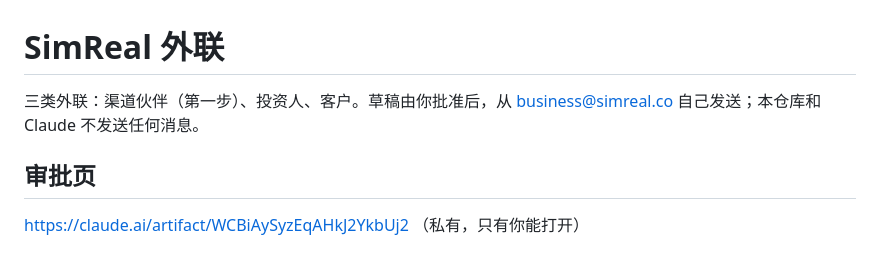
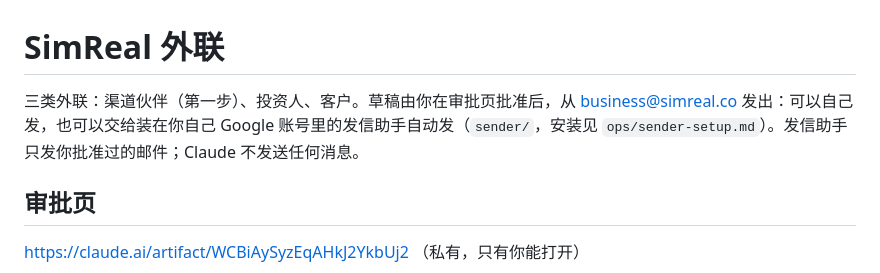
Before and after one commit to wangchen0802/outreaching, a Markdown page: README.md, the part around the change. Drawn GitHub-style.

```diff
--- a/README.md
+++ b/README.md
@@ -1,6 +1,6 @@
 # SimReal 外联
 
-三类外联：渠道伙伴（第一步）、投资人、客户。草稿由你批准后，从 business@simreal.co 自己发送；本仓库和 Claude 不发送任何消息。
+三类外联：渠道伙伴（第一步）、投资人、客户。草稿由你在审批页批准后，从 business@simreal.co 发出：可以自己发，也可以交给装在你自己 Google 账号里的发信助手自动发（`sender/`，安装见 `ops/sender-setup.md`）。发信助手只发你批准过的邮件；Claude 不发送任何消息。
 
 ## 审批页
 
```
Also changed, not shown: ops/sender-setup.md (added, +94 -0 lines), sender/SPEC.md (added, +240 -0 lines).
